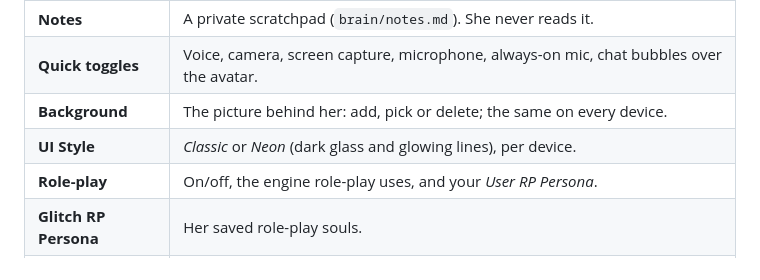
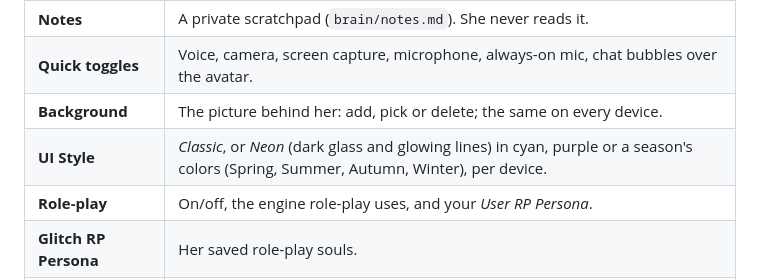
Before and after one commit to baijixu/Project-Glitch, a Markdown page: README.md, the part around the change. GitHub-like rendering.

Commit message:
README: the UI styles now include Neon Purple and the four seasons
Co-Authored-By: Claude Opus 5.5 <noreply@anthropic.com>

```diff
--- a/README.md
+++ b/README.md
@@ -260,7 +260,7 @@ The ⚙️ panel, top to bottom:
 | **Notes** | A private scratchpad (`brain/notes.md`). She never reads it. |
 | **Quick toggles** | Voice, camera, screen capture, microphone, always-on mic, chat bubbles over the avatar. |
 | **Background** | The picture behind her: add, pick or delete; the same on every device. |
-| **UI Style** | *Classic* or *Neon* (dark glass and glowing lines), per device. |
+| **UI Style** | *Classic*, or *Neon* (dark glass and glowing lines) in cyan, purple or a season's colors (Spring, Summer, Autumn, Winter), per device. |
 | **Role-play** | On/off, the engine role-play uses, and your *User RP Persona*. |
 | **Glitch RP Persona** | Her saved role-play souls. |
 | **Remember Me** | Memory on/off, the memory backend (the Local file, or saved Hindsight servers), Download / Clear Memory. |
```
